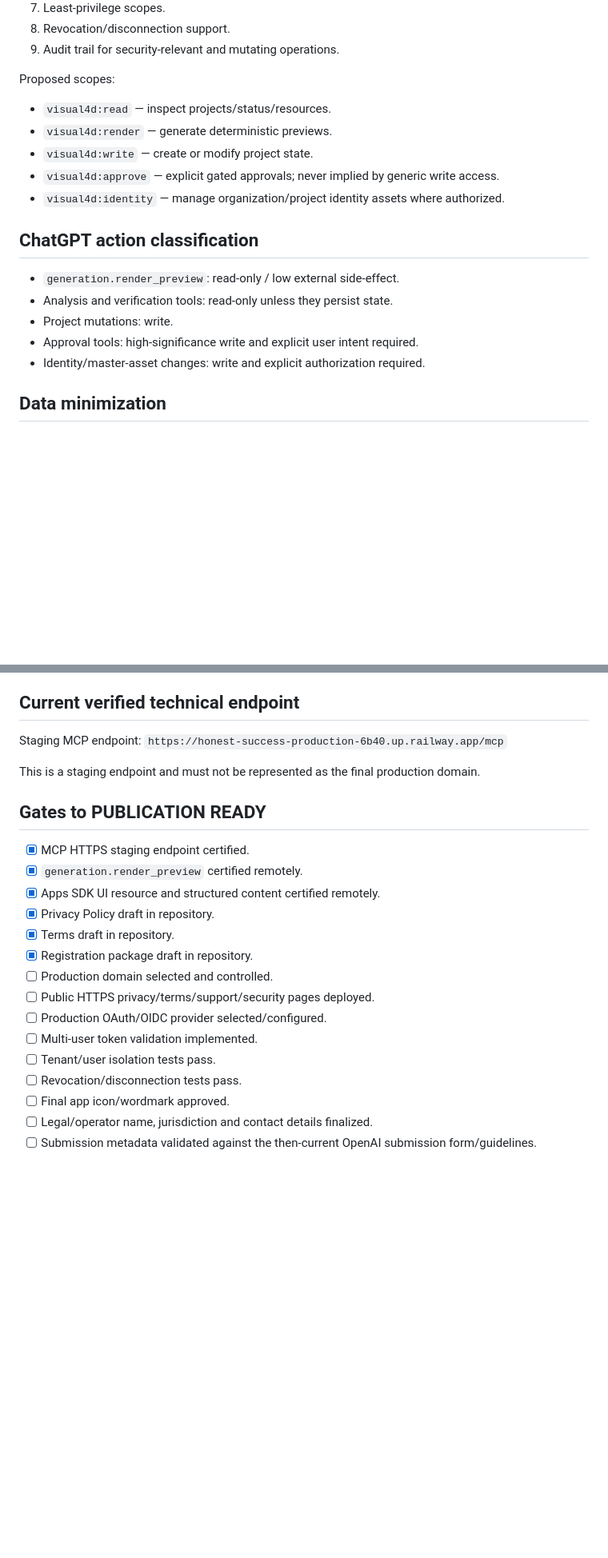
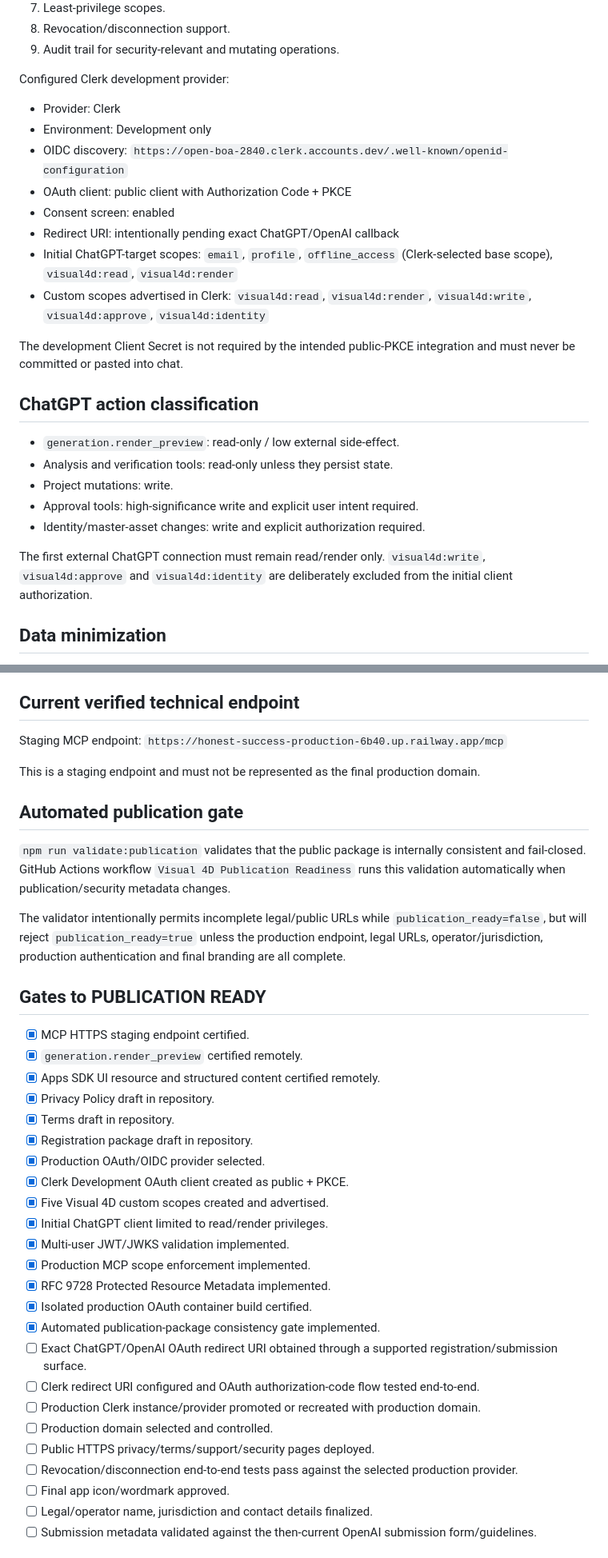
Before and after one commit to josem071071-commits/visual4d-studio, a Markdown page: docs/public/PUBLICATION_READINESS.md, 2 parts joined by grey strips. Shown at 80% size. Drawn GitHub-style; blank space fills up the shorter version.

Commit message:
Update publication readiness with Clerk development status

```diff
--- a/docs/public/PUBLICATION_READINESS.md
+++ b/docs/public/PUBLICATION_READINESS.md
@@ -34,12 +39,17 @@ Production target:
 8. Revocation/disconnection support.
 9. Audit trail for security-relevant and mutating operations.
 
-Proposed scopes:
-- `visual4d:read` — inspect projects/status/resources.
-- `visual4d:render` — generate deterministic previews.
-- `visual4d:write` — create or modify project state.
-- `visual4d:approve` — explicit gated approvals; never implied by generic write access.
-- `visual4d:identity` — manage organization/project identity assets where authorized.
+Configured Clerk development provider:
+- Provider: Clerk
+- Environment: Development only
+- OIDC discovery: `https://open-boa-2840.clerk.accounts.dev/.well-known/openid-configuration`
+- OAuth client: public client with Authorization Code + PKCE
+- Consent screen: enabled
+- Redirect URI: intentionally pending exact ChatGPT/OpenAI callback
+- Initial ChatGPT-target scopes: `email`, `profile`, `offline_access` (Clerk-selected base scope), `visual4d:read`, `visual4d:render`
+- Custom scopes advertised in Clerk: `visual4d:read`, `visual4d:render`, `visual4d:write`, `visual4d:approve`, `visual4d:identity`
+
+The development Client Secret is not required by the intended public-PKCE integration and must never be committed or pasted into chat.
 
 ## ChatGPT action classification
 - `generation.render_preview`: read-only / low external side-effect.
@@ -47,6 +57,8 @@ Proposed scopes:
 - Project mutations: write.
 - Approval tools: high-significance write and explicit user intent required.
 - Identity/master-asset changes: write and explicit authorization required.
+
+The first external ChatGPT connection must remain read/render only. `visual4d:write`, `visual4d:approve` and `visual4d:identity` are deliberately excluded from the initial client authorization.
 
 ## Data minimization
 - Collect only data needed to fulfill the user's requested Visual 4D operation.
@@ -79,6 +91,11 @@ Staging MCP endpoint:
 
 This is a staging endpoint and must not be represented as the final production domain.
 
+## Automated publication gate
+`npm run validate:publication` validates that the public package is internally consistent and fail-closed. GitHub Actions workflow `Visual 4D Publication Readiness` runs this validation automatically when publication/security metadata changes.
+
+The validator intentionally permits incomplete legal/public URLs while `publication_ready=false`, but will reject `publication_ready=true` unless the production endpoint, legal URLs, operator/jurisdiction, production authentication and final branding are all complete.
+
 ## Gates to PUBLICATION READY
 - [x] MCP HTTPS staging endpoint certified.
 - [x] `generation.render_preview` certified remotely.
@@ -86,12 +103,21 @@ This is a staging endpoint and must not be represented as the final production d
 - [x] Privacy Policy draft in repository.
 - [x] Terms draft in repository.
 - [x] Registration package draft in repository.
+- [x] Production OAuth/OIDC provider selected.
+- [x] Clerk Development OAuth client created as public + PKCE.
+- [x] Five Visual 4D custom scopes created and advertised.
+- [x] Initial ChatGPT client limited to read/render privileges.
+- [x] Multi-user JWT/JWKS validation implemented.
+- [x] Production MCP scope enforcement implemented.
+- [x] RFC 9728 Protected Resource Metadata implemented.
+- [x] Isolated production OAuth container build certified.
+- [x] Automated publication-package consistency gate implemented.
+- [ ] Exact ChatGPT/OpenAI OAuth redirect URI obtained through a supported registration/submission surface.
+- [ ] Clerk redirect URI configured and OAuth authorization-code flow tested end-to-end.
+- [ ] Production Clerk instance/provider promoted or recreated with production domain.
 - [ ] Production domain selected and controlled.
 - [ ] Public HTTPS privacy/terms/support/security pages deployed.
-- [ ] Production OAuth/OIDC provider selected/configured.
-- [ ] Multi-user token validation implemented.
-- [ ] Tenant/user isolation tests pass.
-- [ ] Revocation/disconnection tests pass.
+- [ ] Revocation/disconnection end-to-end tests pass against the selected production provider.
 - [ ] Final app icon/wordmark approved.
 - [ ] Legal/operator name, jurisdiction and contact details finalized.
 - [ ] Submission metadata validated against the then-current OpenAI submission form/guidelines.
```
Also changed, not shown: other parts of docs/public/PUBLICATION_READINESS.md (+6 -1 lines).
